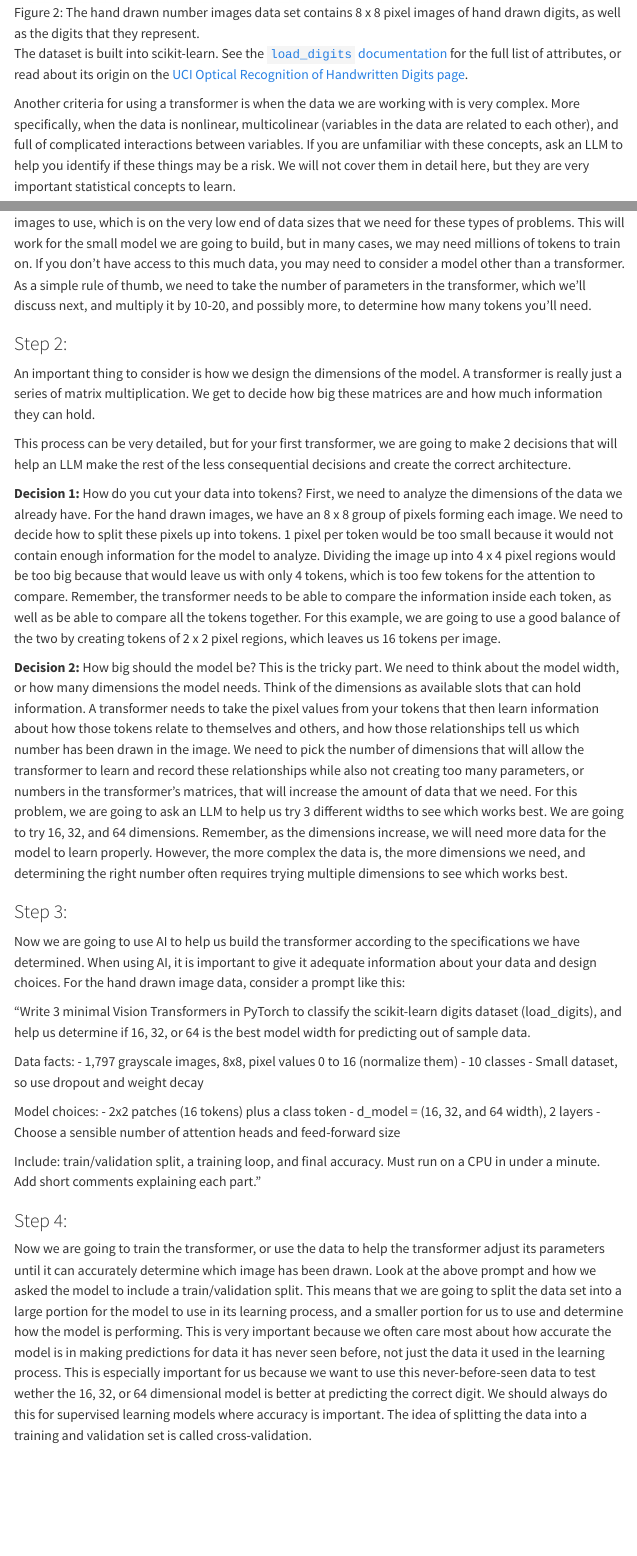
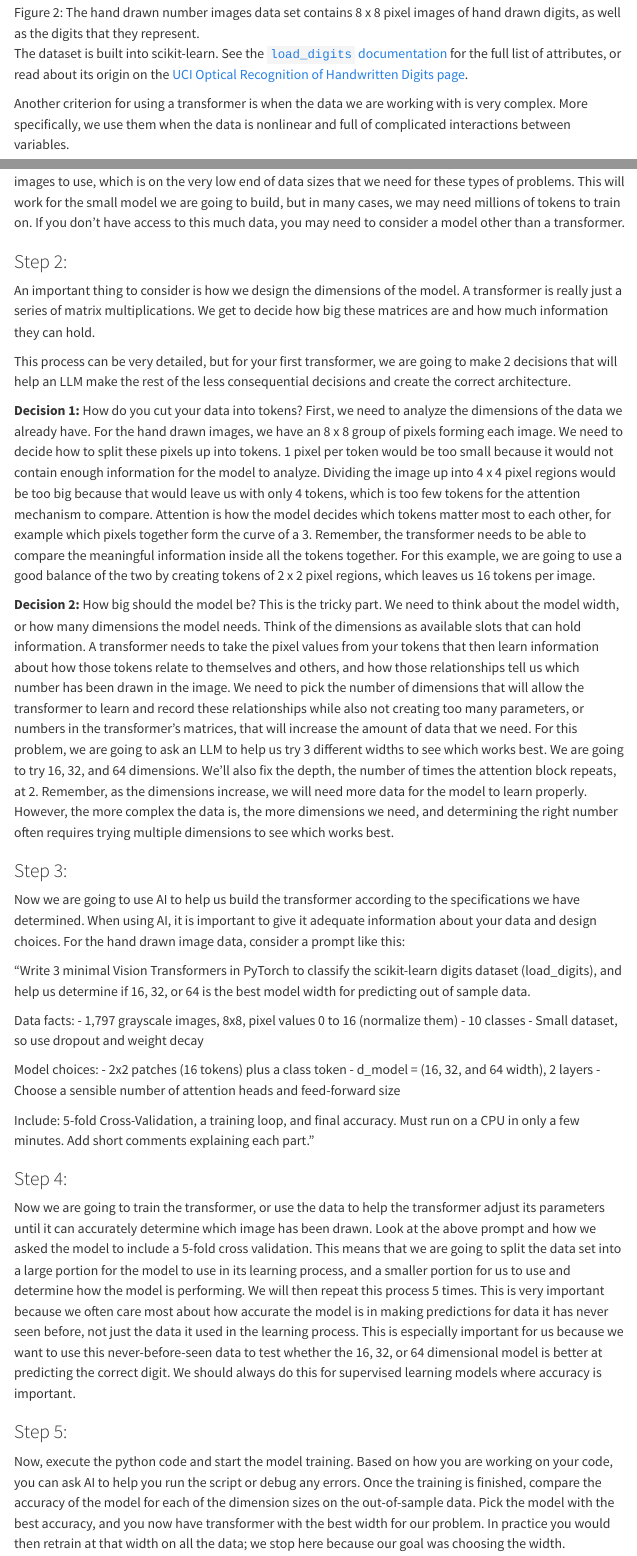
Before and after one commit to bryceevans1173-coder/tutorial_blog, a Quarto document (posts/tutorial.qmd): the page in a window 1100 px wide, from 1700 px down, and a second part further down, joined at a grey line. Rendered offline with R 4.5, knitr and Pandoc in place of Quarto, with nearby package versions; some code elsewhere in the file could not run offline; menus at the side of the page are left out; long lines of code are wrapped.

Commit message:
Made some minor tweaks for technical and grammatical accuracy

```diff
--- a/_quarto.yml
+++ b/_quarto.yml
@@ -2,7 +2,7 @@ project:
   type: website
 
 website:
-  title: "Tutorial Blog - How to Build a Transformer"
+  title: "Tutorial Blog"
   navbar:
     left:
       - href: index.qmd
--- a/posts/tutorial.qmd
+++ b/posts/tutorial.qmd
@@ -34,21 +34,21 @@ The dataset is built into scikit-learn. See the
 for the full list of attributes, or read about its origin on the
 [UCI Optical Recognition of Handwritten Digits page](https://archive.ics.uci.edu/ml/datasets/Optical+Recognition+of+Handwritten+Digits).
 
-Another criteria for using a transformer is when the data we are working with is very complex. More specifically, when the data is nonlinear, multicolinear (variables in the data are related to each other), and full of complicated interactions between variables. If you are unfamiliar with these concepts, ask an LLM to help you identify if these things may be a risk. We will not cover them in detail here, but they are very important statistical concepts to learn.
+Another criterion for using a transformer is when the data we are working with is very complex. More specifically, we use them when the data is nonlinear and full of complicated interactions between variables.
 
-Finally, we need to understand that transformers require a lot of data, or tokens, to train properly. The more complex the data is, the more of it we need. The hand drawn digit image data set has almost 1800 images to use, which is on the very low end of data sizes that we need for these types of problems. This will work for the small model we are going to build, but in many cases, we may need millions of tokens to train on. If you don't have access to this much data, you may need to consider a model other than a transformer. As a simple rule of thumb, we need to take the number of parameters in the transformer, which we'll discuss next, and multiply it by 10-20, and possibly more, to determine how many tokens you'll need.
+Finally, we need to understand that transformers require a lot of data, or tokens, to train properly. The more complex the data is, the more of it we need. The hand drawn digit image data set has almost 1800 images to use, which is on the very low end of data sizes that we need for these types of problems. This will work for the small model we are going to build, but in many cases, we may need millions of tokens to train on. If you don't have access to this much data, you may need to consider a model other than a transformer.
 
 ### Step 2:
 
-An important thing to consider is how we design the dimensions of the model. A transformer is really just a series of matrix multiplication. We get to decide how big these matrices are and how much information they can hold.
+An important thing to consider is how we design the dimensions of the model. A transformer is really just a series of matrix multiplications. We get to decide how big these matrices are and how much information they can hold.
 
 This process can be very detailed, but for your first transformer, we are going to make 2 decisions that will help an LLM make the rest of the less consequential decisions and create the correct architecture.
 
 **Decision 1:** How do you cut your data into tokens?
-First, we need to analyze the dimensions of the data we already have. For the hand drawn images, we have an 8 x 8 group of pixels forming each image. We need to decide how to split these pixels up into tokens. 1 pixel per token would be too small because it would not contain enough information for the model to analyze. Dividing the image up into 4 x 4 pixel regions would be too big because that would leave us with only 4 tokens, which is too few tokens for the attention to compare. Remember, the transformer needs to be able to compare the information inside each token, as well as be able to compare all the tokens together. For this example, we are going to use a good balance of the two by creating tokens of 2 x 2 pixel regions, which leaves us 16 tokens per image.
+First, we need to analyze the dimensions of the data we already have. For the hand drawn images, we have an 8 x 8 group of pixels forming each image. We need to decide how to split these pixels up into tokens. 1 pixel per token would be too small because it would not contain enough information for the model to analyze. Dividing the image up into 4 x 4 pixel regions would be too big because that would leave us with only 4 tokens, which is too few tokens for the attention mechanism to compare. Attention is how the model decides which tokens matter most to each other, for example which pixels together form the curve of a 3. Remember, the transformer needs to be able to compare the meaningful information inside all the tokens together. For this example, we are going to use a good balance of the two by creating tokens of 2 x 2 pixel regions, which leaves us 16 tokens per image.
 
 **Decision 2:** How big should the model be?
-This is the tricky part. We need to think about the model width, or how many dimensions the model needs. Think of the dimensions as available slots that can hold information. A transformer needs to take the pixel values from your tokens that then learn information about how those tokens relate to themselves and others, and how those relationships tell us which number has been drawn in the image. We need to pick the number of dimensions that will allow the transformer to learn and record these relationships while also not creating too many parameters, or numbers in the transformer's matrices, that will increase the amount of data that we need. For this problem, we are going to ask an LLM to help us try 3 different widths to see which works best. We are going to try 16, 32, and 64 dimensions. Remember, as the dimensions increase, we will need more data for the model to learn properly. However, the more complex the data is, the more dimensions we need, and determining the right number often requires trying multiple dimensions to see which works best.
+This is the tricky part. We need to think about the model width, or how many dimensions the model needs. Think of the dimensions as available slots that can hold information. A transformer needs to take the pixel values from your tokens that then learn information about how those tokens relate to themselves and others, and how those relationships tell us which number has been drawn in the image. We need to pick the number of dimensions that will allow the transformer to learn and record these relationships while also not creating too many parameters, or numbers in the transformer's matrices, that will increase the amount of data that we need. For this problem, we are going to ask an LLM to help us try 3 different widths to see which works best. We are going to try 16, 32, and 64 dimensions. We’ll also fix the depth, the number of times the attention block repeats, at 2. Remember, as the dimensions increase, we will need more data for the model to learn properly. However, the more complex the data is, the more dimensions we need, and determining the right number often requires trying multiple dimensions to see which works best.
 
 ### Step 3:
 Now we are going to use AI to help us build the transformer according to the specifications we have determined. When using AI, it is important to give it adequate information about your data and design choices. For the hand drawn image data, consider a prompt like this:
@@ -66,13 +66,13 @@ Model choices:
 - d_model = (16, 32, and 64 width), 2 layers
 - Choose a sensible number of attention heads and feed-forward size
 
-Include: train/validation split, a training loop, and final accuracy.
-Must run on a CPU in under a minute. Add short comments explaining each part."
+Include: 5-fold Cross-Validation, a training loop, and final accuracy.
+Must run on a CPU in only a few minutes. Add short comments explaining each part."
 
 ### Step 4:
-Now we are going to train the transformer, or use the data to help the transformer adjust its parameters until it can accurately determine which image has been drawn. Look at the above prompt and how we asked the model to include a train/validation split. This means that we are going to split the data set into a large portion for the model to use in its learning process, and a smaller portion for us to use and determine how the model is performing. This is very important because we often care most about how accurate the model is in making predictions for data it has never seen before, not just the data it used in the learning process. This is especially important for us because we want to use this never-before-seen data to test wether the 16, 32, or 64 dimensional model is better at predicting the correct digit. We should always do this for supervised learning models where accuracy is important. The idea of splitting the data into a training and validation set is called cross-validation.
+Now we are going to train the transformer, or use the data to help the transformer adjust its parameters until it can accurately determine which image has been drawn. Look at the above prompt and how we asked the model to include a 5-fold cross validation. This means that we are going to split the data set into a large portion for the model to use in its learning process, and a smaller portion for us to use and determine how the model is performing. We will then repeat this process 5 times. This is very important because we often care most about how accurate the model is in making predictions for data it has never seen before, not just the data it used in the learning process. This is especially important for us because we want to use this never-before-seen data to test whether the 16, 32, or 64 dimensional model is better at predicting the correct digit. We should always do this for supervised learning models where accuracy is important.
 
 ### Step 5:
-Now, execute the python code and start the model training. Based on how you are working on your code, you can ask AI to help you run the script or debug any errors. Once the training is finished, compare the accuracy of the model for each of the dimension sizes on the out-of-sample data. Pick the model with the best accuracy, and you now have a trained vision transformer that can recognize the correct number from a hand-drawn image of the same format.
+Now, execute the python code and start the model training. Based on how you are working on your code, you can ask AI to help you run the script or debug any errors. Once the training is finished, compare the accuracy of the model for each of the dimension sizes on the out-of-sample data. Pick the model with the best accuracy, and you now have transformer with the best width for our problem. In practice you would then retrain at that width on all the data; we stop here because our goal was choosing the width.
 
 ## Examples
```
Also changed, not shown: posts/tutorial.qmd (8 more changed lines), 8 other files.
